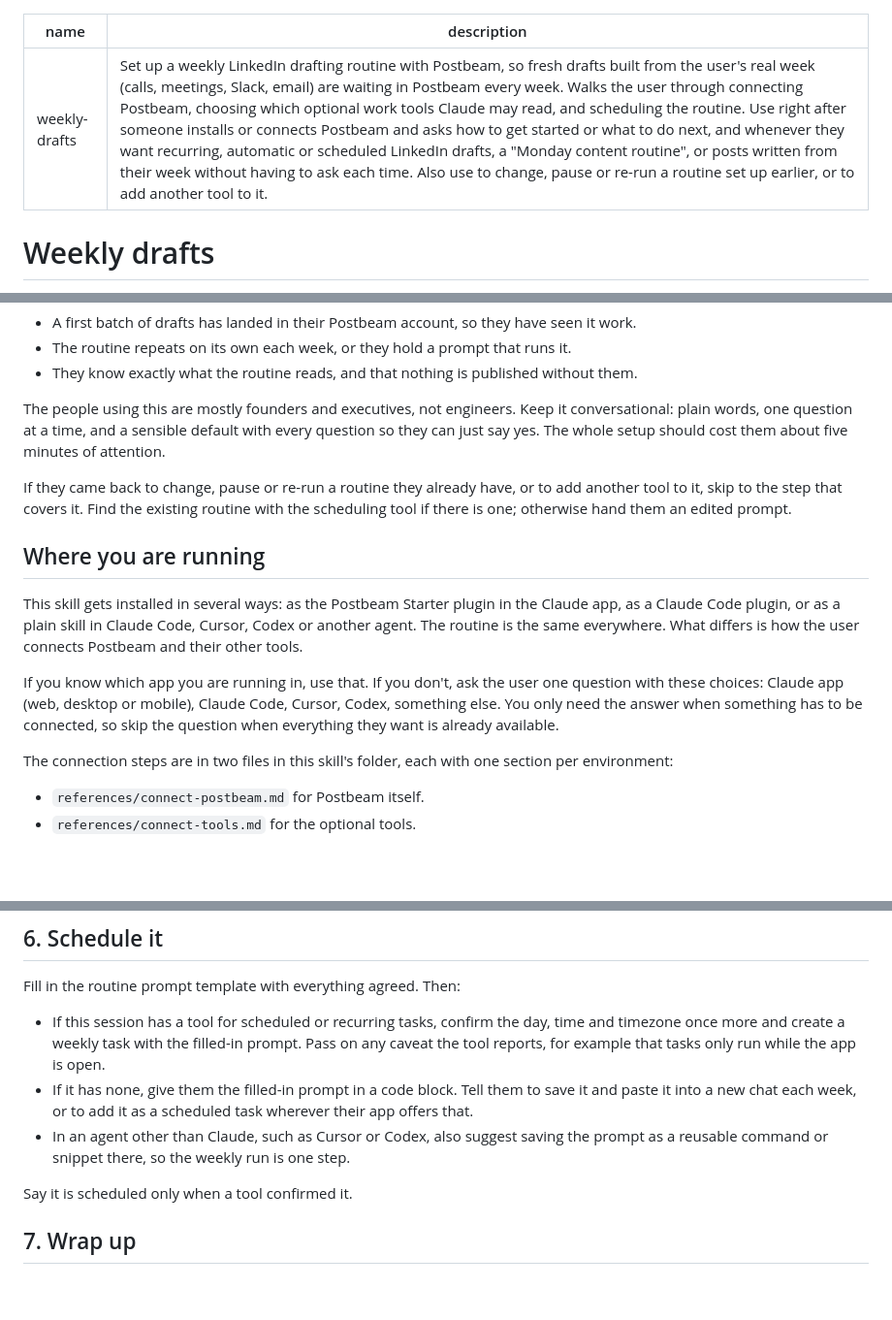
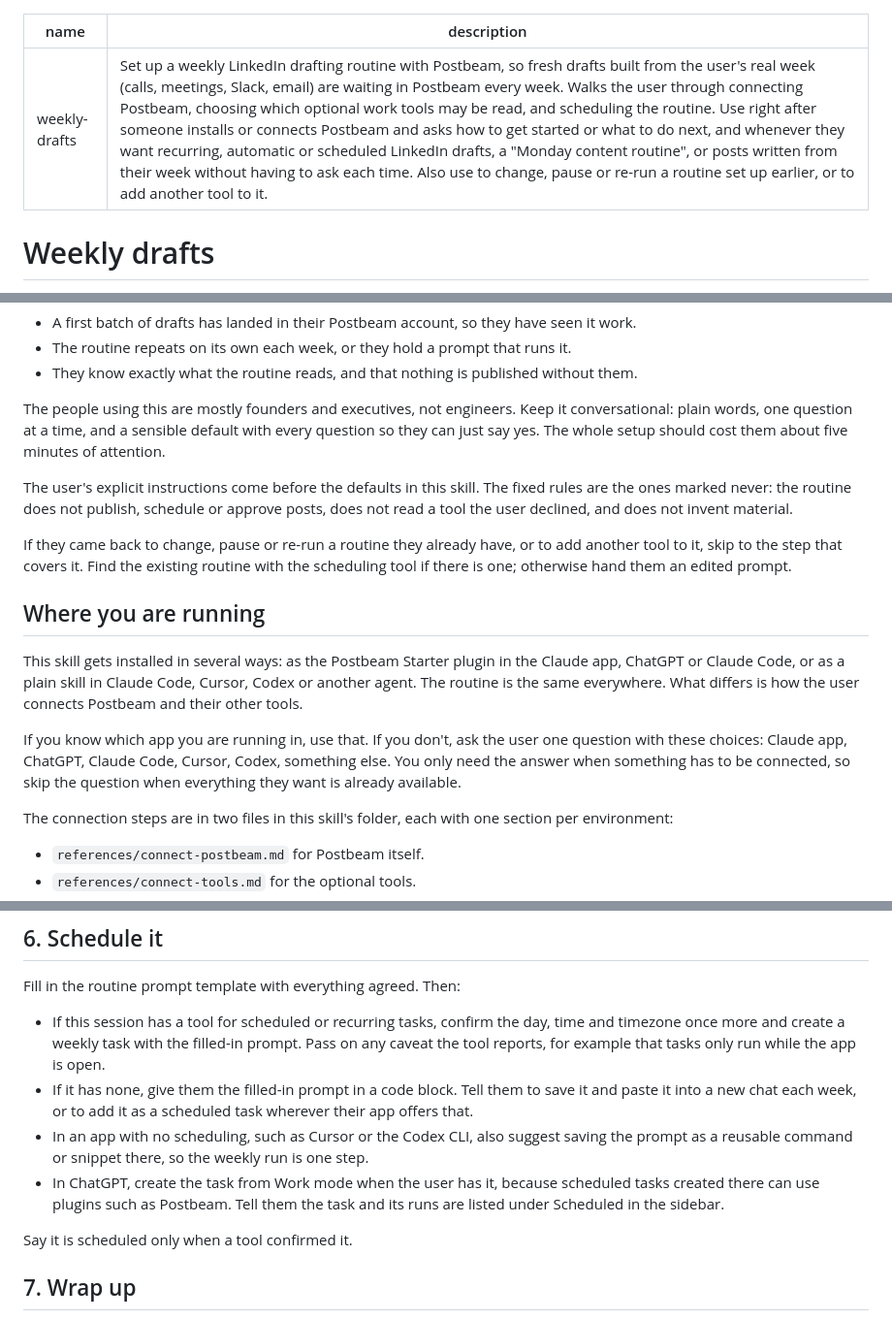
Before and after one commit to Postbeam/postbeam-starter, a Markdown page: skills/weekly-drafts/SKILL.md, 3 parts joined by grey strips. Shown at 97% size. Rendered like a GitHub page; blank space fills up the shorter version.

```diff
--- a/skills/weekly-drafts/SKILL.md
+++ b/skills/weekly-drafts/SKILL.md
@@ -1,6 +1,6 @@
 ---
 name: weekly-drafts
-description: Set up a weekly LinkedIn drafting routine with Postbeam, so fresh drafts built from the user's real week (calls, meetings, Slack, email) are waiting in Postbeam every week. Walks the user through connecting Postbeam, choosing which optional work tools Claude may read, and scheduling the routine. Use right after someone installs or connects Postbeam and asks how to get started or what to do next, and whenever they want recurring, automatic or scheduled LinkedIn drafts, a "Monday content routine", or posts written from their week without having to ask each time. Also use to change, pause or re-run a routine set up earlier, or to add another tool to it.
+description: Set up a weekly LinkedIn drafting routine with Postbeam, so fresh drafts built from the user's real week (calls, meetings, Slack, email) are waiting in Postbeam every week. Walks the user through connecting Postbeam, choosing which optional work tools may be read, and scheduling the routine. Use right after someone installs or connects Postbeam and asks how to get started or what to do next, and whenever they want recurring, automatic or scheduled LinkedIn drafts, a "Monday content routine", or posts written from their week without having to ask each time. Also use to change, pause or re-run a routine set up earlier, or to add another tool to it.
 ---
 
 # Weekly drafts
@@ -15,13 +15,15 @@ Setup is finished when three things are true:
 
 The people using this are mostly founders and executives, not engineers. Keep it conversational: plain words, one question at a time, and a sensible default with every question so they can just say yes. The whole setup should cost them about five minutes of attention.
 
+The user's explicit instructions come before the defaults in this skill. The fixed rules are the ones marked never: the routine does not publish, schedule or approve posts, does not read a tool the user declined, and does not invent material.
+
 If they came back to change, pause or re-run a routine they already have, or to add another tool to it, skip to the step that covers it. Find the existing routine with the scheduling tool if there is one; otherwise hand them an edited prompt.
 
 ## Where you are running
 
-This skill gets installed in several ways: as the Postbeam Starter plugin in the Claude app, as a Claude Code plugin, or as a plain skill in Claude Code, Cursor, Codex or another agent. The routine is the same everywhere. What differs is how the user connects Postbeam and their other tools.
+This skill gets installed in several ways: as the Postbeam Starter plugin in the Claude app, ChatGPT or Claude Code, or as a plain skill in Claude Code, Cursor, Codex or another agent. The routine is the same everywhere. What differs is how the user connects Postbeam and their other tools.
 
-If you know which app you are running in, use that. If you don't, ask the user one question with these choices: Claude app (web, desktop or mobile), Claude Code, Cursor, Codex, something else. You only need the answer when something has to be connected, so skip the question when everything they want is already available.
+If you know which app you are running in, use that. If you don't, ask the user one question with these choices: Claude app, ChatGPT, Claude Code, Cursor, Codex, something else. You only need the answer when something has to be connected, so skip the question when everything they want is already available.
 
 The connection steps are in two files in this skill's folder, each with one section per environment:
 
@@ -113,7 +115,8 @@ Fill in the routine prompt template with everything agreed. Then:
 
 - If this session has a tool for scheduled or recurring tasks, confirm the day, time and timezone once more and create a weekly task with the filled-in prompt. Pass on any caveat the tool reports, for example that tasks only run while the app is open.
 - If it has none, give them the filled-in prompt in a code block. Tell them to save it and paste it into a new chat each week, or to add it as a scheduled task wherever their app offers that.
-- In an agent other than Claude, such as Cursor or Codex, also suggest saving the prompt as a reusable command or snippet there, so the weekly run is one step.
+- In an app with no scheduling, such as Cursor or the Codex CLI, also suggest saving the prompt as a reusable command or snippet there, so the weekly run is one step.
+- In ChatGPT, create the task from Work mode when the user has it, because scheduled tasks created there can use plugins such as Postbeam. Tell them the task and its runs are listed under Scheduled in the sidebar.
 
 Say it is scheduled only when a tool confirmed it.
 
```
Also changed, not shown: other parts of skills/weekly-drafts/SKILL.md (+1 -1 lines), CHANGELOG.md (+12 -0 lines), README.md (+6 -0 lines), assets/icon.png (added), 7 other files.
